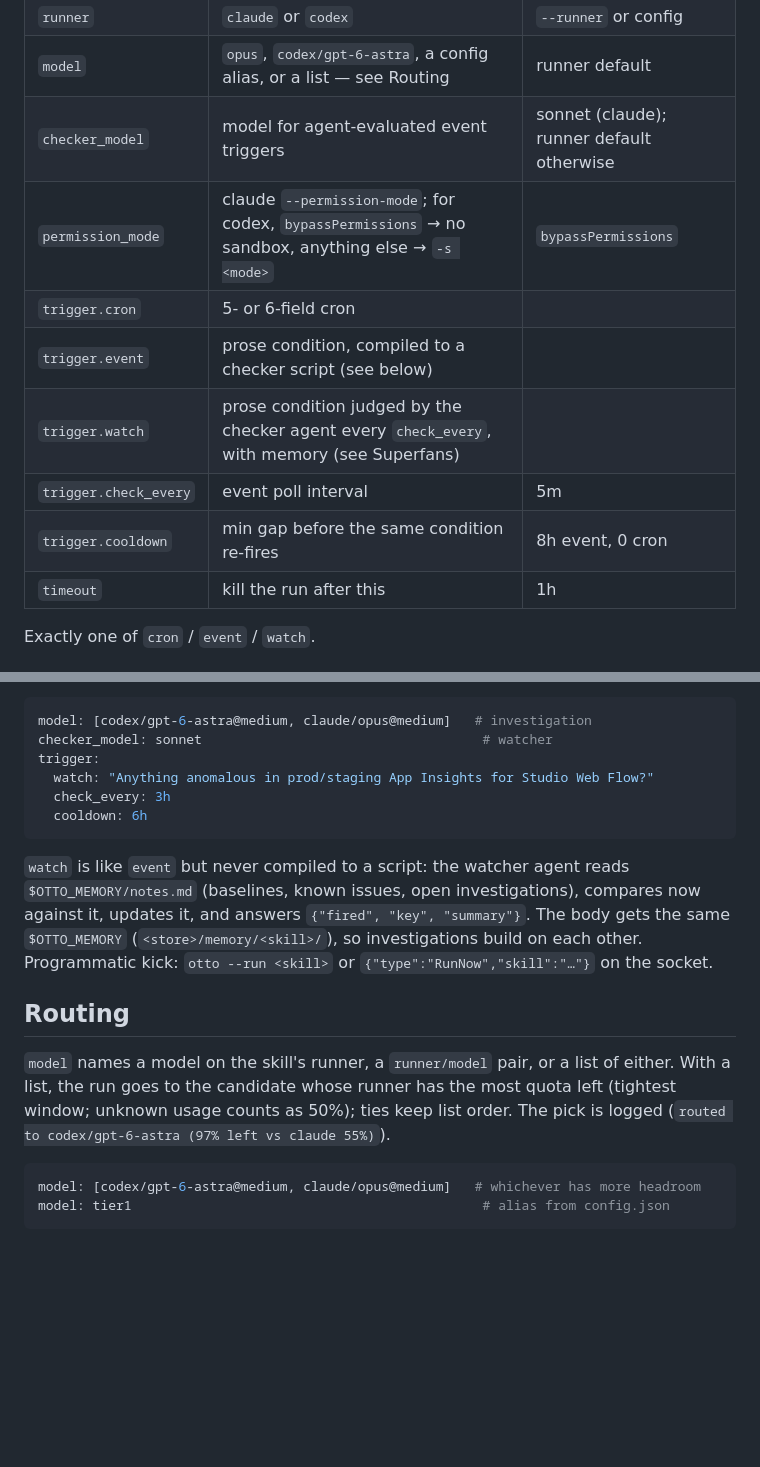
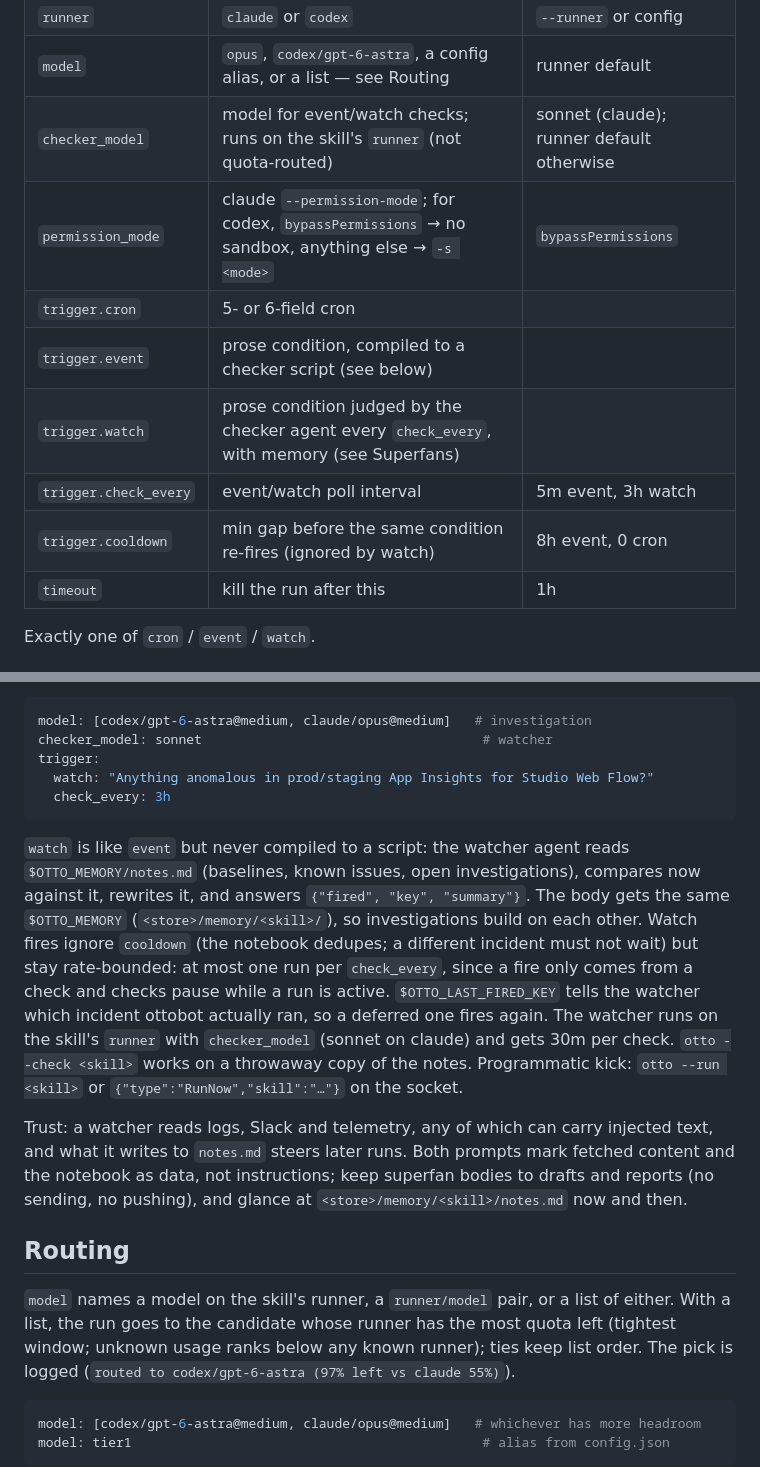
Before and after one commit to bryan-uipath/ottobot, a Markdown page: README.md, 2 parts joined by grey strips. GitHub-like rendering; blank space fills up the shorter version.

Commit message:
docs: watch semantics, trust note, checker_model/cooldown rows
🤖 Generated with [Claude Code](https://claude.com/claude-code)

Co-Authored-By: Claude Opus 4.7 (1M context) <noreply@anthropic.com>

````diff
--- a/README.md
+++ b/README.md
@@ -60,13 +60,13 @@ regression, and write a short triage summary.
 | `name` | skill id, used in run ids and state | file stem |
 | `runner` | `claude` or `codex` | `--runner` or config |
 | `model` | `opus`, `codex/gpt-6-astra`, a config alias, or a list — see Routing | runner default |
-| `checker_model` | model for agent-evaluated event triggers | sonnet (claude); runner default otherwise |
+| `checker_model` | model for event/watch checks; runs on the skill's `runner` (not quota-routed) | sonnet (claude); runner default otherwise |
 | `permission_mode` | claude `--permission-mode`; for codex, `bypassPermissions` → no sandbox, anything else → `-s <mode>` | `bypassPermissions` |
 | `trigger.cron` | 5- or 6-field cron | |
 | `trigger.event` | prose condition, compiled to a checker script (see below) | |
 | `trigger.watch` | prose condition judged by the checker agent every `check_every`, with memory (see Superfans) | |
-| `trigger.check_every` | event poll interval | 5m |
-| `trigger.cooldown` | min gap before the same condition re-fires | 8h event, 0 cron |
+| `trigger.check_every` | event/watch poll interval | 5m event, 3h watch |
+| `trigger.cooldown` | min gap before the same condition re-fires (ignored by watch) | 8h event, 0 cron |
 | `timeout` | kill the run after this | 1h |
 
 Exactly one of `cron` / `event` / `watch`.
@@ -84,21 +84,32 @@ checker_model: sonnet                                    # watcher
 trigger:
   watch: "Anything anomalous in prod/staging App Insights for Studio Web Flow?"
   check_every: 3h
-  cooldown: 6h
 ```
 
 `watch` is like `event` but never compiled to a script: the watcher agent reads
 `$OTTO_MEMORY/notes.md` (baselines, known issues, open investigations), compares
-now against it, updates it, and answers `{"fired", "key", "summary"}`. The body
+now against it, rewrites it, and answers `{"fired", "key", "summary"}`. The body
 gets the same `$OTTO_MEMORY` (`<store>/memory/<skill>/`), so investigations
-build on each other. Programmatic kick: `otto --run <skill>` or
-`{"type":"RunNow","skill":"…"}` on the socket.
+build on each other. Watch fires ignore `cooldown` (the notebook dedupes; a
+different incident must not wait) but stay rate-bounded: at most one run per
+`check_every`, since a fire only comes from a check and checks pause while a
+run is active. `$OTTO_LAST_FIRED_KEY` tells the watcher which incident ottobot
+actually ran, so a deferred one fires again. The watcher runs on the skill's
+`runner` with `checker_model` (sonnet on claude) and gets 30m per check.
+`otto --check <skill>` works on a throwaway copy of the notes. Programmatic
+kick: `otto --run <skill>` or `{"type":"RunNow","skill":"…"}` on the socket.
+
+Trust: a watcher reads logs, Slack and telemetry, any of which can carry
+injected text, and what it writes to `notes.md` steers later runs. Both prompts
+mark fetched content and the notebook as data, not instructions; keep superfan
+bodies to drafts and reports (no sending, no pushing), and glance at
+`<store>/memory/<skill>/notes.md` now and then.
 
 ## Routing
 
 `model` names a model on the skill's runner, a `runner/model` pair, or a list of
 either. With a list, the run goes to the candidate whose runner has the most
-quota left (tightest window; unknown usage counts as 50%); ties keep list order.
+quota left (tightest window; unknown usage ranks below any known runner); ties keep list order.
 The pick is logged (`routed to codex/gpt-6-astra (97% left vs claude 55%)`).
 
 ```yaml
````
Also changed, not shown: claude-skill/otto/SKILL.md (+4 -2 lines).
